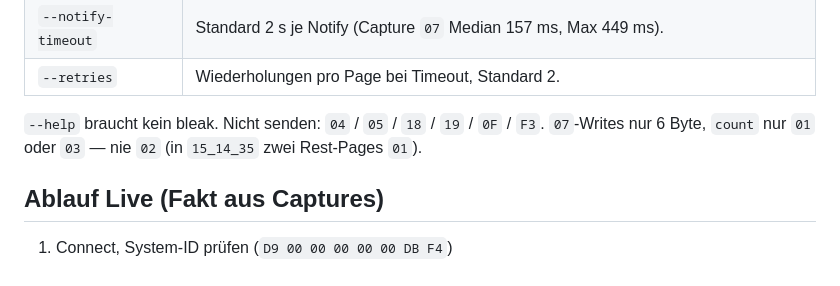
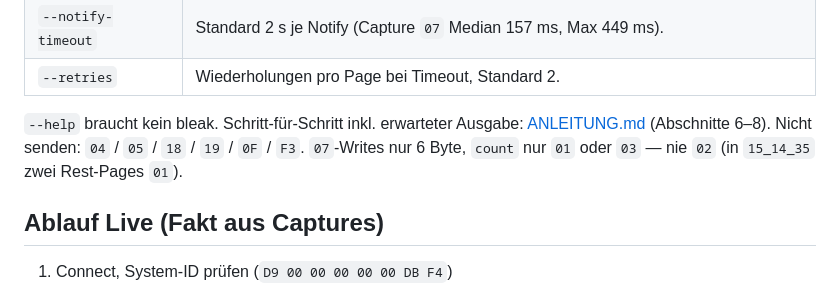
Before and after one commit to steffenkr97/ble-reversing-thermometer, a Markdown page: hci-logs/10-history-dump.md, the part around the change. GitHub-like rendering.

```diff
--- a/hci-logs/10-history-dump.md
+++ b/hci-logs/10-history-dump.md
@@ -38,7 +38,7 @@ python collector/dump_history.py --use-system-id
 | `--notify-timeout` | Standard 2 s je Notify (Capture `07` Median 157 ms, Max 449 ms). |
 | `--retries` | Wiederholungen pro Page bei Timeout, Standard 2. |
 
-`--help` braucht kein bleak. Nicht senden: `04` / `05` / `18` / `19` / `0F` / `F3`. `07`-Writes nur 6 Byte, `count` nur `01` oder `03` — nie `02` (in `15_14_35` zwei Rest-Pages `01`).
+`--help` braucht kein bleak. Schritt-für-Schritt inkl. erwarteter Ausgabe: [ANLEITUNG.md](../ANLEITUNG.md) (Abschnitte 6–8). Nicht senden: `04` / `05` / `18` / `19` / `0F` / `F3`. `07`-Writes nur 6 Byte, `count` nur `01` oder `03` — nie `02` (in `15_14_35` zwei Rest-Pages `01`).
 
 ## Ablauf Live (Fakt aus Captures)
 
```
Also changed, not shown: ANLEITUNG.md (+112 -10 lines).
